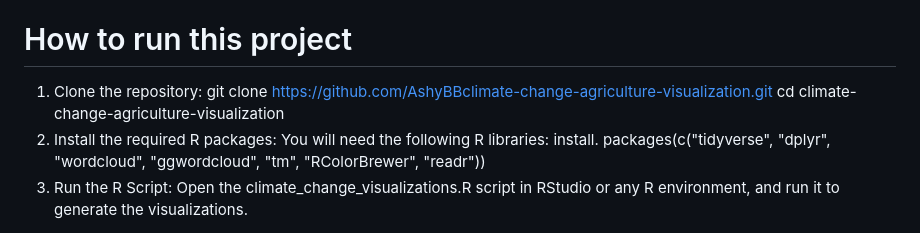
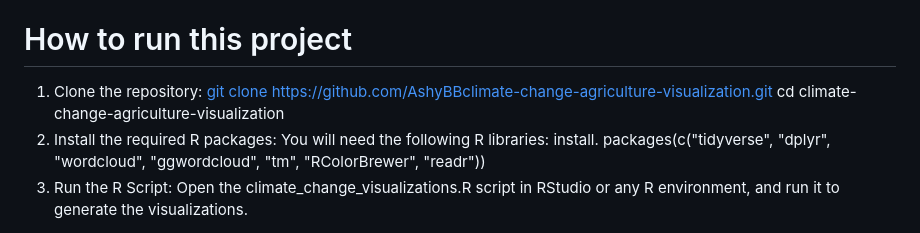
Before and after one commit to Ashrickf/Climate-change-data-visualization, a Markdown page: README.md, the part around the change. Rendered like a GitHub page.

```diff
--- a/README.md
+++ b/README.md
@@ -32,8 +32,8 @@ This repository contains the following key files:
 <h1> How to run this project </h1>
 
 1. Clone the repository:
-    git clone https://github.com/AshyBBclimate-change-agriculture-visualization.git
-    cd climate-change-agriculture-visualization
+   [ git clone https://github.com/AshyBBclimate-change-agriculture-visualization.git
+    cd climate-change-agriculture-visualization](https://github.com/Ashrickf/Climate-change-data-visualization.git)
 2. Install the required R packages: You will need the following R libraries:
     install. packages(c("tidyverse", "dplyr", "wordcloud", "ggwordcloud", "tm", "RColorBrewer", "readr"))
 3. Run the R Script: Open the climate_change_visualizations.R script in RStudio or any R environment, and run it to generate the visualizations.
```
